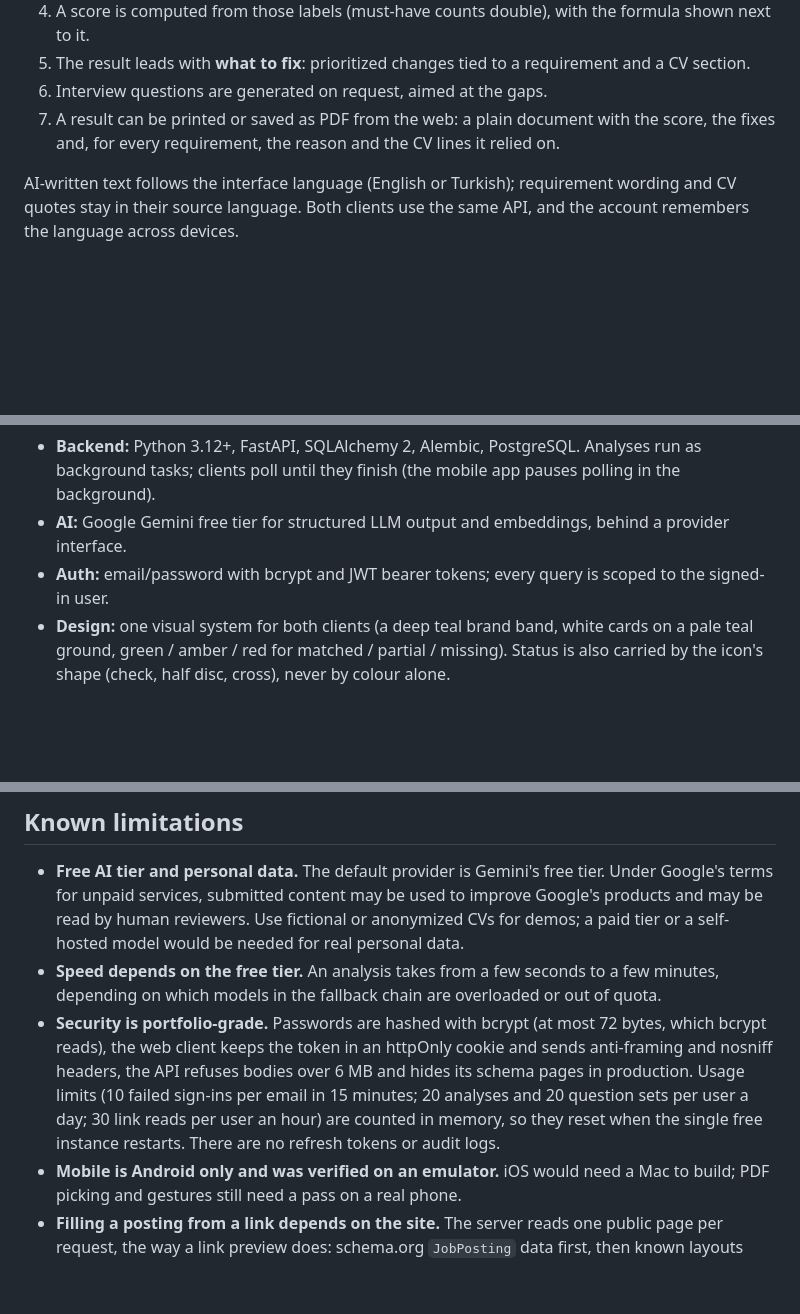
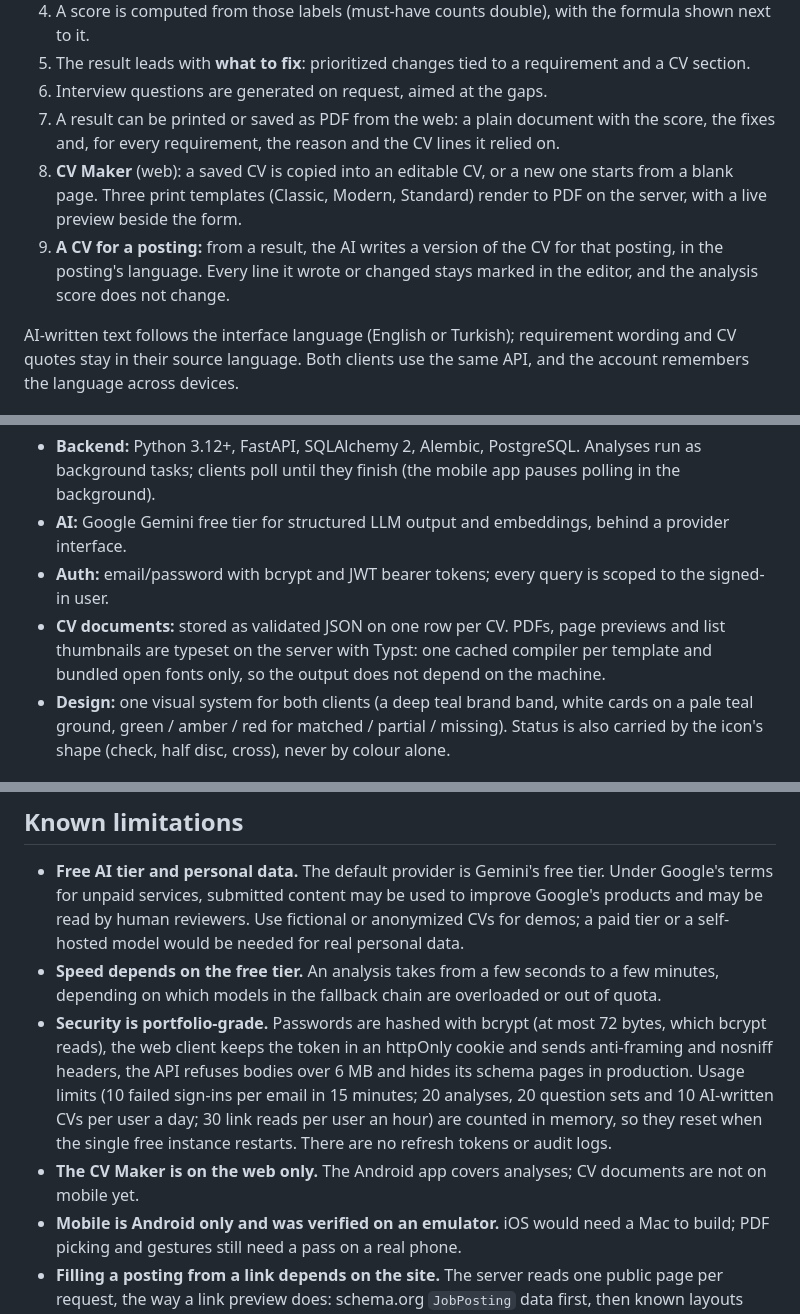
Before and after one commit to ahmetyasinaltun/cv-assistant, a Markdown page: README.md, 3 parts joined by grey strips. GitHub-like rendering; blank space fills up the shorter version.

```diff
--- a/README.md
+++ b/README.md
@@ -32,6 +34,8 @@ Instead of an unexplained "87% fit", every judgement points at the CV lines it r
 5. The result leads with **what to fix**: prioritized changes tied to a requirement and a CV section.
 6. Interview questions are generated on request, aimed at the gaps.
 7. A result can be printed or saved as PDF from the web: a plain document with the score, the fixes and, for every requirement, the reason and the CV lines it relied on.
+8. **CV Maker** (web): a saved CV is copied into an editable CV, or a new one starts from a blank page. Three print templates (Classic, Modern, Standard) render to PDF on the server, with a live preview beside the form.
+9. **A CV for a posting:** from a result, the AI writes a version of the CV for that posting, in the posting's language. Every line it wrote or changed stays marked in the editor, and the analysis score does not change.
 
 AI-written text follows the interface language (English or Turkish); requirement wording and CV quotes stay in their source language. Both clients use the same API, and the account remembers the language across devices.
 
@@ -87,6 +123,7 @@ services/api    FastAPI backend: auth, documents, AI pipeline, persistence
 - **Backend:** Python 3.12+, FastAPI, SQLAlchemy 2, Alembic, PostgreSQL. Analyses run as background tasks; clients poll until they finish (the mobile app pauses polling in the background).
 - **AI:** Google Gemini free tier for structured LLM output and embeddings, behind a provider interface.
 - **Auth:** email/password with bcrypt and JWT bearer tokens; every query is scoped to the signed-in user.
+- **CV documents:** stored as validated JSON on one row per CV. PDFs, page previews and list thumbnails are typeset on the server with Typst: one cached compiler per template and bundled open fonts only, so the output does not depend on the machine.
 - **Design:** one visual system for both clients (a deep teal brand band, white cards on a pale teal ground, green / amber / red for matched / partial / missing). Status is also carried by the icon's shape (check, half disc, cross), never by colour alone.
 
 ## Key decisions
@@ -185,7 +224,8 @@ The demo runs on free tiers: Neon (PostgreSQL), Render (API, from `render.yaml`)
 
 - **Free AI tier and personal data.** The default provider is Gemini's free tier. Under Google's terms for unpaid services, submitted content may be used to improve Google's products and may be read by human reviewers. Use fictional or anonymized CVs for demos; a paid tier or a self-hosted model would be needed for real personal data.
 - **Speed depends on the free tier.** An analysis takes from a few seconds to a few minutes, depending on which models in the fallback chain are overloaded or out of quota.
-- **Security is portfolio-grade.** Passwords are hashed with bcrypt (at most 72 bytes, which bcrypt reads), the web client keeps the token in an httpOnly cookie and sends anti-framing and nosniff headers, the API refuses bodies over 6 MB and hides its schema pages in production. Usage limits (10 failed sign-ins per email in 15 minutes; 20 analyses and 20 question sets per user a day; 30 link reads per user an hour) are counted in memory, so they reset when the single free instance restarts. There are no refresh tokens or audit logs.
+- **Security is portfolio-grade.** Passwords are hashed with bcrypt (at most 72 bytes, which bcrypt reads), the web client keeps the token in an httpOnly cookie and sends anti-framing and nosniff headers, the API refuses bodies over 6 MB and hides its schema pages in production. Usage limits (10 failed sign-ins per email in 15 minutes; 20 analyses, 20 question sets and 10 AI-written CVs per user a day; 30 link reads per user an hour) are counted in memory, so they reset when the single free instance restarts. There are no refresh tokens or audit logs.
+- **The CV Maker is on the web only.** The Android app covers analyses; CV documents are not on mobile yet.
 - **Mobile is Android only and was verified on an emulator.** iOS would need a Mac to build; PDF picking and gestures still need a pass on a real phone.
 - **Filling a posting from a link depends on the site.** The server reads one public page per request, the way a link preview does: schema.org `JobPosting` data first, then known layouts (LinkedIn jobs and posts, Kariyer.net), then the page's main text. Sites behind bot protection (Indeed, Glassdoor and Yenibiriş behind Cloudflare; Kariyer.net behind PerimeterX, which refuses after a few requests) are not worked around: the user is told so and pastes the text. Private and internal addresses are refused on every redirect hop, and the address actually connected to is checked again before the response is used; the connection is not pinned to the checked address, so under DNS rebinding a request can still reach an internal address, but its answer is discarded.
 - **CV and posting language is not detected.** Only AI-written text is tagged with a language; source text inherits the interface language for screen readers.
```
Also changed, not shown: other parts of README.md (+37 -1 lines), docs/screenshots/web-cv-editor.png (added), docs/screenshots/web-new-analysis.png.
